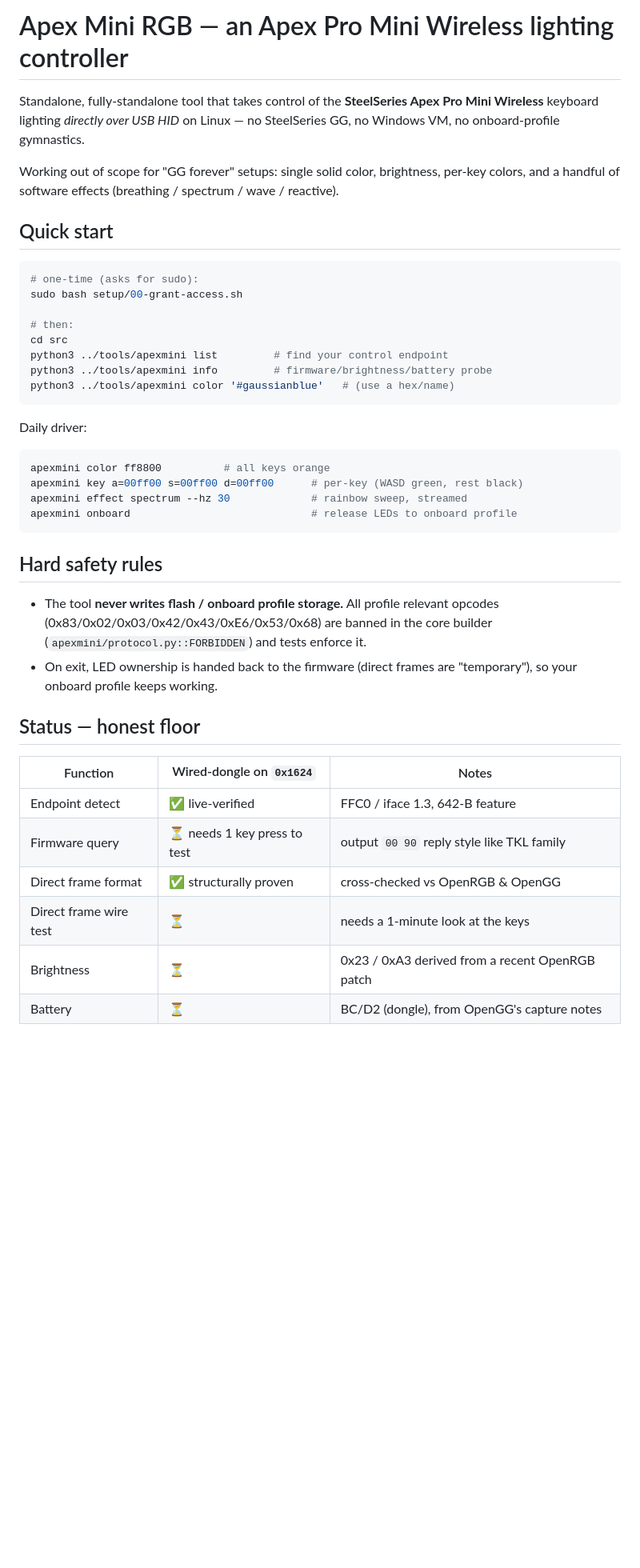
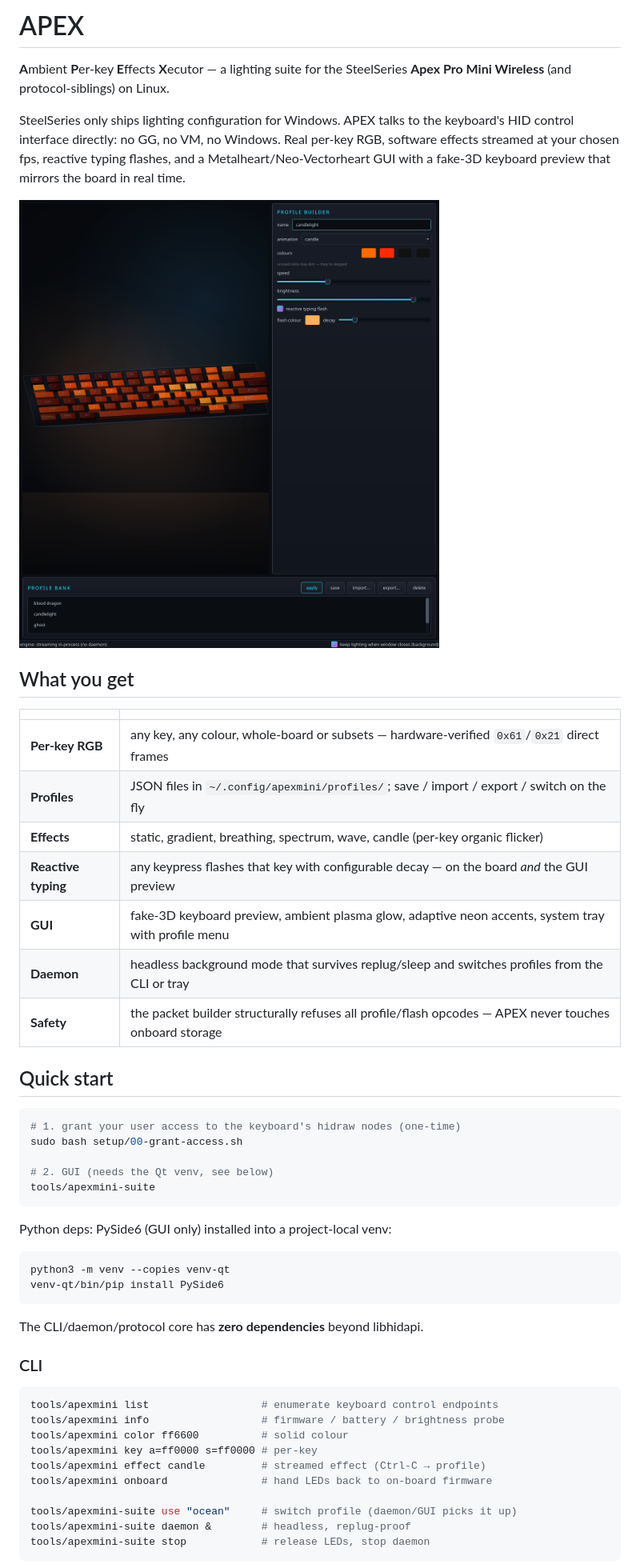
Before and after one commit to aw2p/APEX, a Markdown page: README.md, the part around one of its changes. Shown at 80% size. Rendered like a GitHub page; pictures changed too: docs/assets/hero.png (added); blank space fills up the shorter version.

Commit message:
repo polish: MIT license, suite-era README with hero screenshot, gitignore

````diff
--- a/README.md
+++ b/README.md
@@ -1,51 +1,59 @@
-# Apex Mini RGB — an Apex Pro Mini Wireless lighting controller
+# APEX
 
-Standalone, fully-standalone tool that takes control of the **SteelSeries Apex
-Pro Mini Wireless** keyboard lighting *directly over USB HID* on Linux — no
-SteelSeries GG, no Windows VM, no onboard-profile gymnastics.
+**A**mbient **P**er-key **E**ffects **X**ecutor — a lighting suite for the
+SteelSeries **Apex Pro Mini Wireless** (and protocol-siblings) on Linux.
 
-Working out of scope for "GG forever" setups: single solid color, brightness,
-per-key colors, and a handful of software effects (breathing / spectrum /
-wave / reactive).
+SteelSeries only ships lighting configuration for Windows. APEX talks to the
+keyboard's HID control interface directly: no GG, no VM, no Windows. Real
+per-key RGB, software effects streamed at your chosen fps, reactive typing
+flashes, and a Metalheart/Neo-Vectorheart GUI with a fake-3D keyboard
+preview that mirrors the board in real time.
+
+![APEX suite](docs/assets/hero.png)
+
+## What you get
+
+| | |
+|---|---|
+| **Per-key RGB** | any key, any colour, whole-board or subsets — hardware-verified `0x61`/`0x21` direct frames |
+| **Profiles** | JSON files in `~/.config/apexmini/profiles/`; save / import / export / switch on the fly |
+| **Effects** | static, gradient, breathing, spectrum, wave, candle (per-key organic flicker) |
+| **Reactive typing** | any keypress flashes that key with configurable decay — on the board *and* the GUI preview |
+| **GUI** | fake-3D keyboard preview, ambient plasma glow, adaptive neon accents, system tray with profile menu |
+| **Daemon** | headless background mode that survives replug/sleep and switches profiles from the CLI or tray |
+| **Safety** | the packet builder structurally refuses all profile/flash opcodes — APEX never touches onboard storage |
 
 ## Quick start
 
 ```bash
-# one-time (asks for sudo):
+# 1. grant your user access to the keyboard's hidraw nodes (one-time)
 sudo bash setup/00-grant-access.sh
 
-# then:
-cd src
-python3 ../tools/apexmini list         # find your control endpoint
-python3 ../tools/apexmini info         # firmware/brightness/battery probe
-python3 ../tools/apexmini color '#gaussianblue'   # (use a hex/name)
+# 2. GUI (needs the Qt venv, see below)
+tools/apexmini-suite
 ```
 
-Daily driver:
+Python deps: PySide6 (GUI only) installed into a project-local venv:
 
 ```bash
-apexmini color ff8800          # all keys orange
-apexmini key a=00ff00 s=00ff00 d=00ff00      # per-key (WASD green, rest black)
-apexmini effect spectrum --hz 30             # rainbow sweep, streamed
-apexmini onboard                             # release LEDs to onboard profile
+python3 -m venv --copies venv-qt
+venv-qt/bin/pip install PySide6
 ```
 
-## Hard safety rules
+The CLI/daemon/protocol core has **zero dependencies** beyond libhidapi.
 
-* The tool **never writes flash / onboard profile storage.** All profile
-  relevant opcodes (0x83/0x02/0x03/0x42/0x43/0xE6/0x53/0x68) are banned in the
-  core builder (`apexmini/protocol.py::FORBIDDEN`) and tests enforce it.
-* On exit, LED ownership is handed back to the firmware (direct frames are
-  "temporary"), so your onboard profile keeps working.
+### CLI
 
-## Status — honest floor
+```bash
+tools/apexmini list                  # enumerate keyboard control endpoints
+tools/apexmini info                  # firmware / battery / brightness probe
+tools/apexmini color ff6600          # solid colour
+tools/apexmini key a=ff0000 s=ff0000 # per-key
+tools/apexmini effect candle         # streamed effect (Ctrl-C → profile)
+tools/apexmini onboard               # hand LEDs back to on-board firmware
 
-| Function   | Wired-dongle on `0x1624` | Notes |
-|------------|-----------------|-------|
-| Endpoint detect | ✅ live-verified | FFC0 / iface 1.3, 642-B feature |
-| Firmware query | ⏳ needs 1 key press to test | output `00 90` reply style like TKL family |
-| Direct frame format | ✅ structurally proven | cross-checked vs OpenRGB & OpenGG |
-| Direct frame wire test | ⏳ | needs a 1-minute look at the keys |
-| Brightness | ⏳ | 0x23 / 0xA3 derived from a recent OpenRGB patch |
-| Battery | ⏳ | BC/D2 (dongle), from OpenGG's capture notes |
+tools/apexmini-suite use "ocean"     # switch profile (daemon/GUI picks it up)
+tools/apexmini-suite daemon &        # headless, replug-proof
+tools/apexmini-suite stop            # release LEDs, stop daemon
+```
 
````
Also changed, not shown: other parts of README.md (+56 -25 lines), docs/assets/preview-ocean.png (added), 2 other files.
